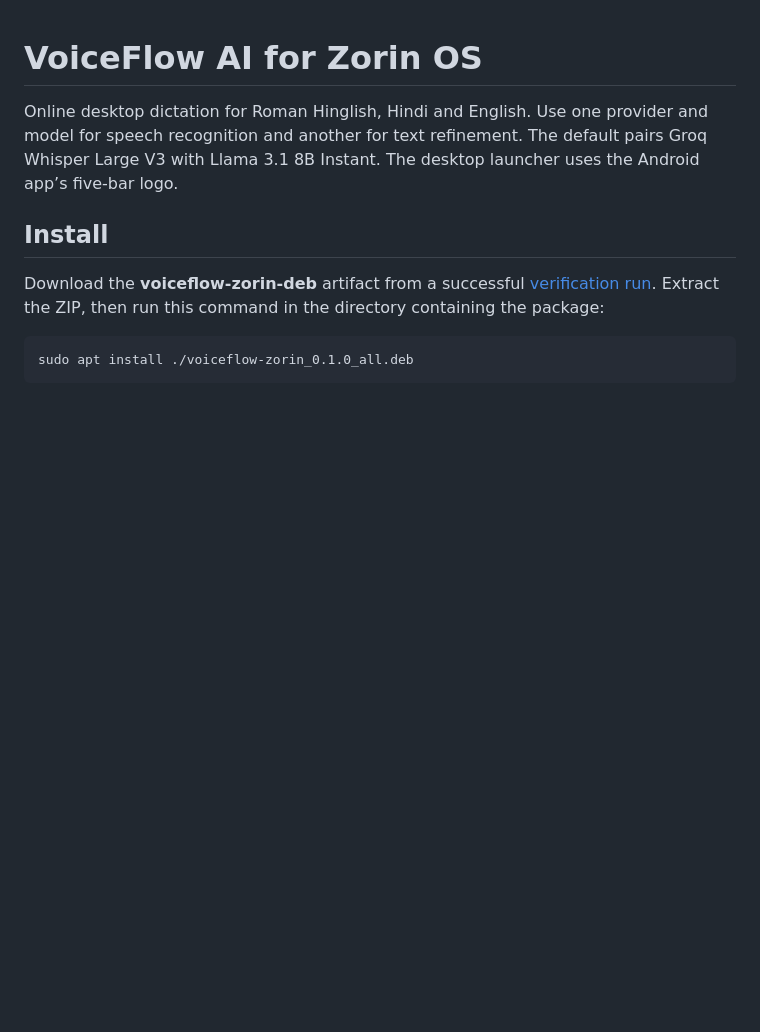
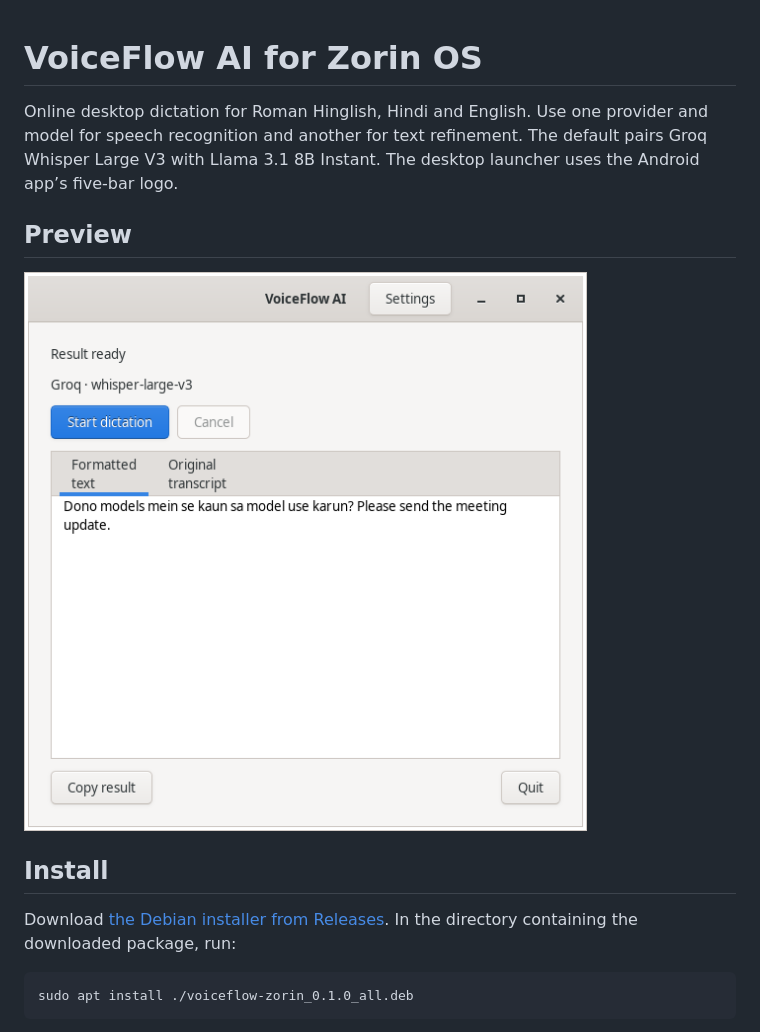
Before and after one commit to chandan-itian/VoiceFlowAI-Zorin, a Markdown page: README.md, the part around the change. Rendered like a GitHub page; pictures changed too: docs/desktop-preview.png (added); blank space fills up the shorter version.

Commit message:
Preview the desktop app and verify recording readiness before browser insertion

````diff
--- a/README.md
+++ b/README.md
@@ -2,9 +2,13 @@
 
 Online desktop dictation for Roman Hinglish, Hindi and English. Use one provider and model for speech recognition and another for text refinement. The default pairs Groq Whisper Large V3 with Llama 3.1 8B Instant. The desktop launcher uses the Android app’s five-bar logo.
 
+## Preview
+
+![VoiceFlow AI desktop window with an example Roman Hinglish result](docs/desktop-preview.png)
+
 ## Install
 
-Download the **voiceflow-zorin-deb** artifact from a successful [verification run](https://github.com/chandan-itian/VoiceFlowAI-Zorin/actions/workflows/verify.yml). Extract the ZIP, then run this command in the directory containing the package:
+Download [the Debian installer from Releases](https://github.com/chandan-itian/VoiceFlowAI-Zorin/releases/latest). In the directory containing the downloaded package, run:
 
 ```sh
 sudo apt install ./voiceflow-zorin_0.1.0_all.deb
````
Also changed, not shown: 2 other files.
